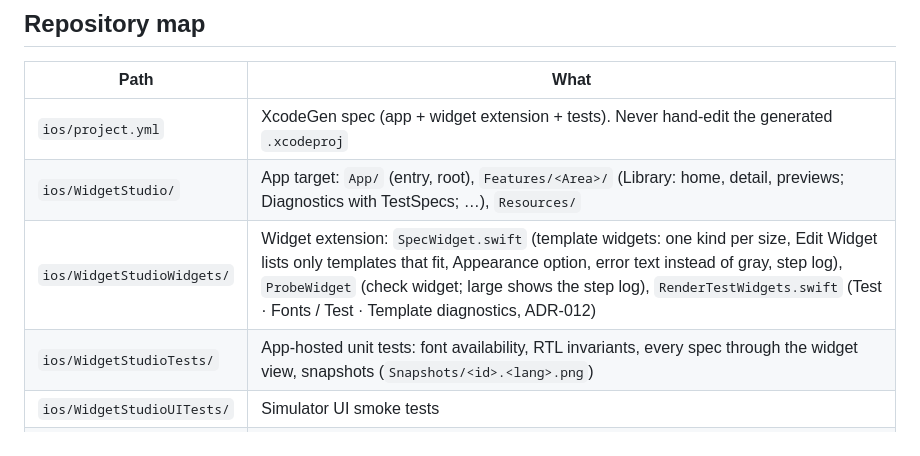
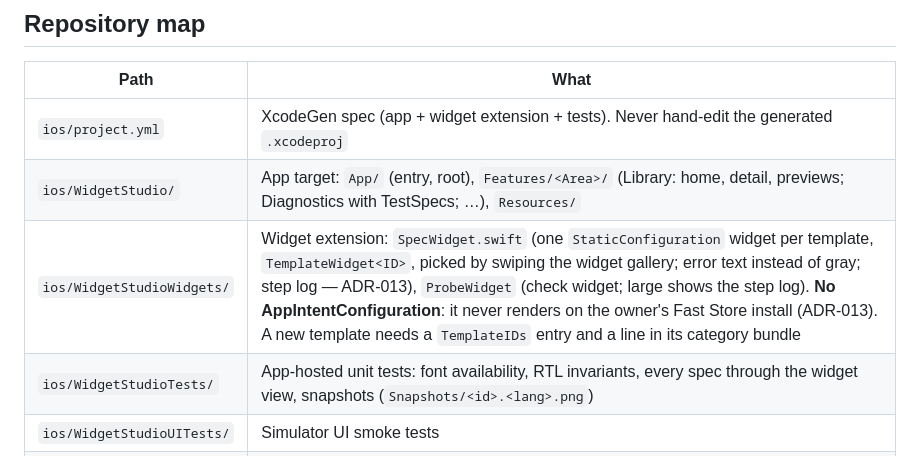
Before and after one commit to KhaledZaki1919/widget-studio, a Markdown page: CLAUDE.md, the part around the change. Rendered like a GitHub page.

Commit message:
CLAUDE.md: template widgets are static, one per template [ipa]
Co-Authored-By: Claude Opus 5.5 <noreply@anthropic.com>

```diff
--- a/CLAUDE.md
+++ b/CLAUDE.md
@@ -18,7 +18,7 @@ The product brief is `widget-app-brief.md` (template catalog: `TEMPLATES.md`, vi
 |---|---|
 | `ios/project.yml` | XcodeGen spec (app + widget extension + tests). Never hand-edit the generated `.xcodeproj` |
 | `ios/WidgetStudio/` | App target: `App/` (entry, root), `Features/<Area>/` (Library: home, detail, previews; Diagnostics with TestSpecs; …), `Resources/` |
-| `ios/WidgetStudioWidgets/` | Widget extension: `SpecWidget.swift` (template widgets: one kind per size, Edit Widget lists only templates that fit, Appearance option, error text instead of gray, step log), `ProbeWidget` (check widget; large shows the step log), `RenderTestWidgets.swift` (Test · Fonts / Test · Template diagnostics, ADR-012) |
+| `ios/WidgetStudioWidgets/` | Widget extension: `SpecWidget.swift` (one `StaticConfiguration` widget per template, `TemplateWidget<ID>`, picked by swiping the widget gallery; error text instead of gray; step log — ADR-013), `ProbeWidget` (check widget; large shows the step log). **No AppIntentConfiguration**: it never renders on the owner's Fast Store install (ADR-013). A new template needs a `TemplateIDs` entry and a line in its category bundle |
 | `ios/WidgetStudioTests/` | App-hosted unit tests: font availability, RTL invariants, every spec through the widget view, snapshots (`Snapshots/<id>.<lang>.png`) |
 | `ios/WidgetStudioUITests/` | Simulator UI smoke tests |
 | `ios/Fonts/` | Doto (static instances) + IBM Plex Sans Arabic, OFL; bundled in app and widget, declared in `UIAppFonts` (ADR-010) |
```
